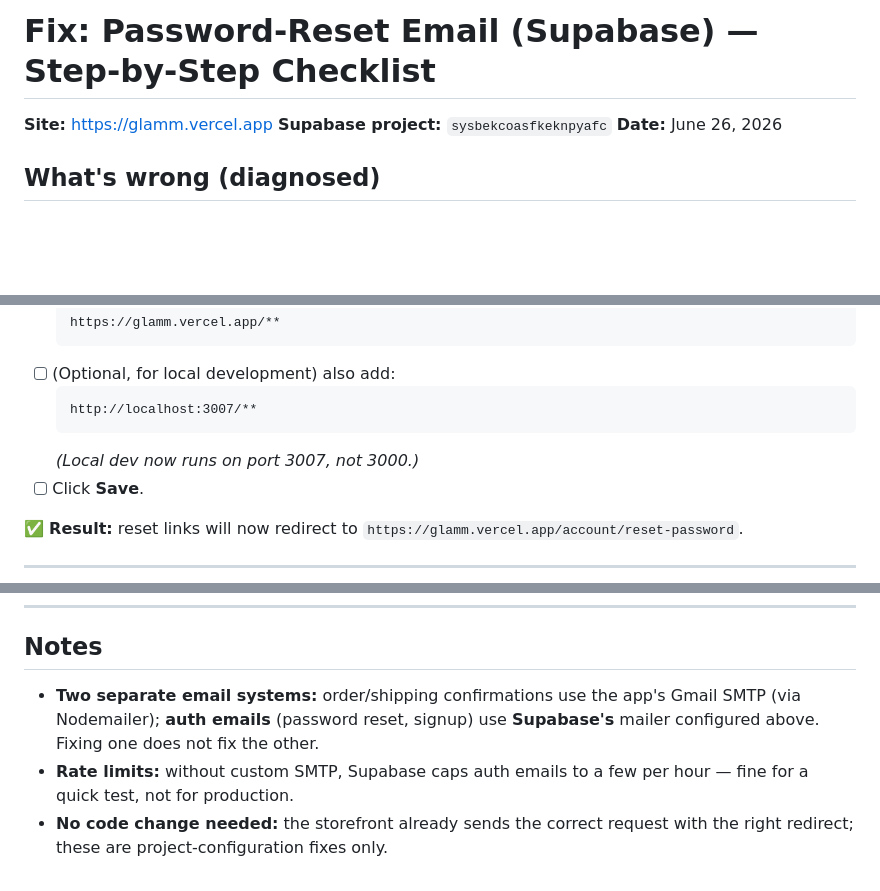
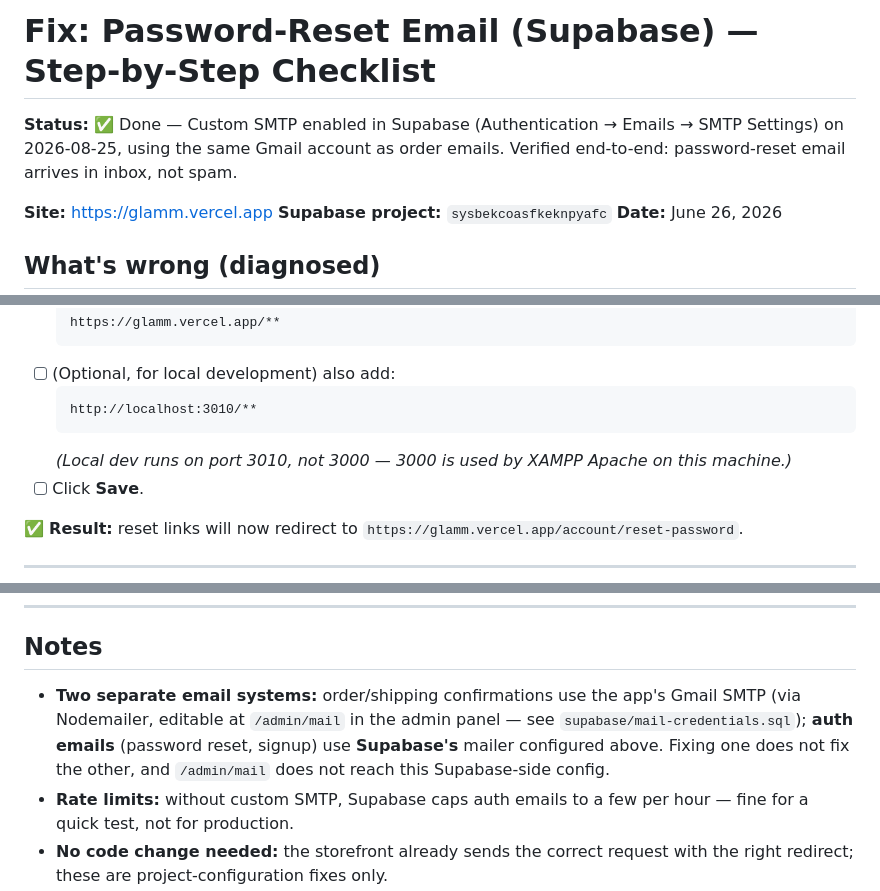
Before and after one commit to gokulkram/glamm, a Markdown page: docs/Supabase-Password-Reset-Email-Checklist.md, 3 parts joined by grey strips. Drawn GitHub-style; blank space fills up the shorter version.

Commit message:
Update password-reset SMTP checklist to reflect completed setup
Custom SMTP is now enabled in Supabase Auth and verified delivering, and the
doc's local dev port note was stale (3007 -> 3010).

Co-Authored-By: Claude Sonnet 5 <noreply@anthropic.com>
Claude-Session: https://claude.ai/code/session_01Nip6B744dAN6uHx8efwbEe

````diff
--- a/docs/Supabase-Password-Reset-Email-Checklist.md
+++ b/docs/Supabase-Password-Reset-Email-Checklist.md
@@ -1,4 +1,8 @@
 # Fix: Password-Reset Email (Supabase) — Step-by-Step Checklist
+
+**Status:** ✅ Done — Custom SMTP enabled in Supabase (Authentication → Emails →
+SMTP Settings) on 2026-08-25, using the same Gmail account as order emails.
+Verified end-to-end: password-reset email arrives in inbox, not spam.
 
 **Site:** https://glamm.vercel.app
 **Supabase project:** `sysbekcoasfkeknpyafc`
@@ -29,9 +33,9 @@ The forgot-password page works in code, but two Supabase **project settings** br
   ```
 - [ ] (Optional, for local development) also add:
   ```
-  http://localhost:3007/**
+  http://localhost:3010/**
   ```
-  *(Local dev now runs on port 3007, not 3000.)*
+  *(Local dev runs on port 3010, not 3000 — 3000 is used by XAMPP Apache on this machine.)*
 - [ ] Click **Save**.
 
 ✅ **Result:** reset links will now redirect to `https://glamm.vercel.app/account/reset-password`.
@@ -88,6 +92,6 @@ If the email doesn't arrive after Part B, recheck the SMTP username/password (Ap
 
 ## Notes
 
-- **Two separate email systems:** order/shipping confirmations use the app's Gmail SMTP (via Nodemailer); **auth emails** (password reset, signup) use **Supabase's** mailer configured above. Fixing one does not fix the other.
+- **Two separate email systems:** order/shipping confirmations use the app's Gmail SMTP (via Nodemailer, editable at `/admin/mail` in the admin panel — see `supabase/mail-credentials.sql`); **auth emails** (password reset, signup) use **Supabase's** mailer configured above. Fixing one does not fix the other, and `/admin/mail` does not reach this Supabase-side config.
 - **Rate limits:** without custom SMTP, Supabase caps auth emails to a few per hour — fine for a quick test, not for production.
 - **No code change needed:** the storefront already sends the correct request with the right redirect; these are project-configuration fixes only.
````
